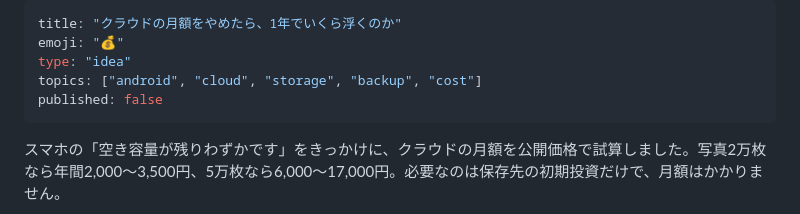
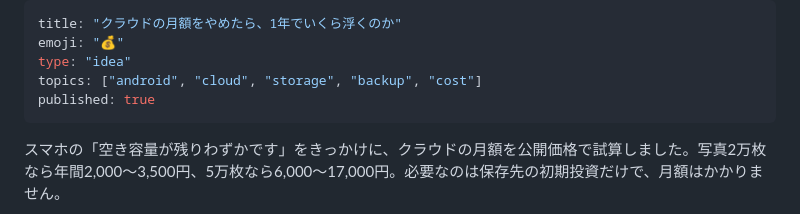
Before and after one commit to sharebackup6/sharebackup6.github.io, a Markdown page: articles/cloud-storage-cost-2026.md, the part around the change. Drawn GitHub-style.

Commit message:
sync: Zenn原稿を反映

```diff
--- a/articles/cloud-storage-cost-2026.md
+++ b/articles/cloud-storage-cost-2026.md
@@ -3,7 +3,7 @@ title: "クラウドの月額をやめたら、1年でいくら浮くのか"
 emoji: "💰"
 type: "idea"
 topics: ["android", "cloud", "storage", "backup", "cost"]
-published: false
+published: true
 ---
 スマホの「空き容量が残りわずかです」をきっかけに、クラウドの月額を公開価格で試算しました。写真2万枚なら年間2,000〜3,500円、5万枚なら6,000〜17,000円。必要なのは保存先の初期投資だけで、月額はかかりません。
 
```
